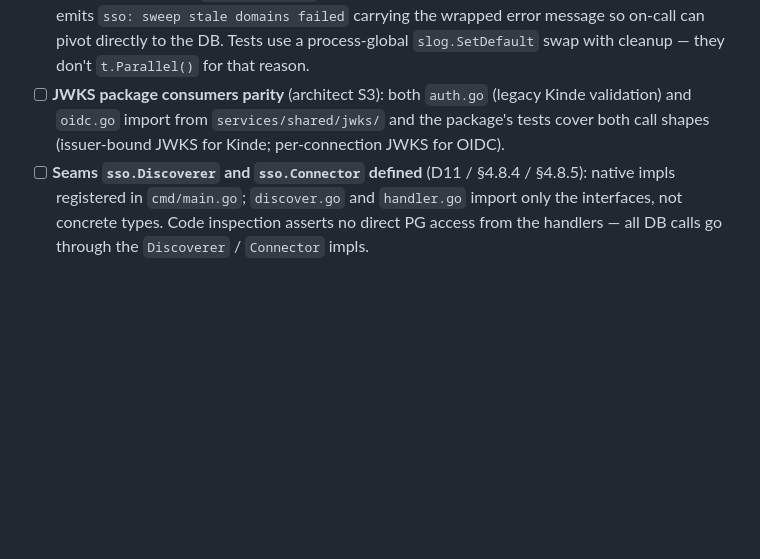
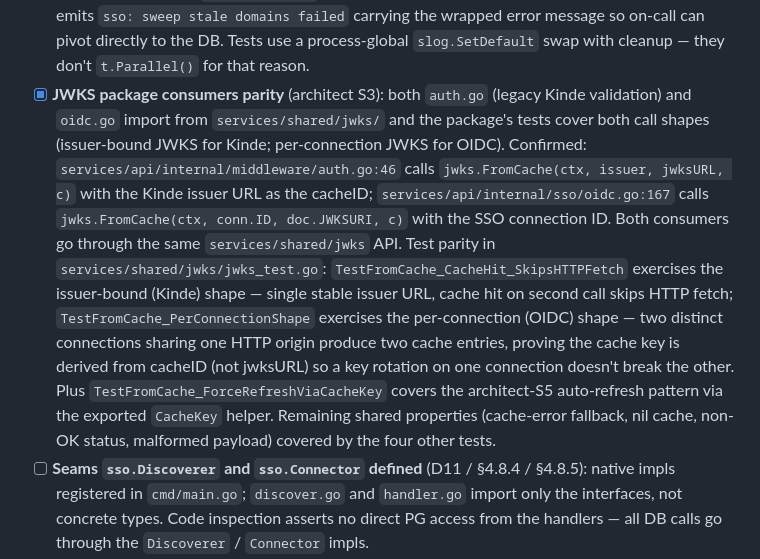
Before and after one commit to ahmd-soliman/axiaops, a Markdown page: docs/sso-implementation-plan.md, the part around the change. Rendered like a GitHub page; blank space fills up the shorter version.

Commit message:
docs(sso): mark JWKS consumer parity (S3) as done — already verified by existing tests (Phase B2 §5.5)
No-code-change slice. The architect S3 acceptance "both auth.go (Kinde) and
oidc.go (OIDC) import from services/shared/jwks/ and the package's tests
cover both call shapes" is already met by the existing code base — the
B1.6 lift extracted keyfuncFromCache into the shared package and both
consumers were rewired in subsequent slices. This commit just flips the
acceptance checkbox + Tasks.md status with concrete file/line references
so the trail is auditable.

Verified:

- services/api/internal/middleware/auth.go:46 calls
    jwks.FromCache(ctx, issuer, jwksURL, c)
  with the Kinde issuer URL as cacheID — issuer-bound shape.

- services/api/internal/sso/oidc.go:167 calls
    jwks.FromCache(ctx, conn.ID, doc.JWKSURI, c)
  with the SSO connection ID as cacheID — per-connection shape.

- services/shared/jwks/jwks_test.go covers both shapes:
    - TestFromCache_CacheHit_SkipsHTTPFetch — issuer-bound (single
      stable issuer URL; cache hit on second call skips the HTTP fetch)
    - TestFromCache_PerConnectionShape — per-connection (two distinct
      connections sharing one HTTP origin produce two cache entries,
      proving the cache key derives from cacheID, not jwksURL — without
      this property a key rotation on one connection would break the other)
    - TestFromCache_ForceRefreshViaCacheKey — architect-S5 auto-refresh
      via the exported CacheKey helper
  Plus four shared-property tests (cache-error fallback, nil cache,
  non-OK status, malformed payload). All seven green.

Phase B2 §5.5 progress: 12 of 14 acceptance items now complete. Remaining
auto-testable: Seam Discoverer/Connector wiring + drop-in test extension
(D11). Manual: Owner-creates-OIDC E2E + internal Entra tenant test.

```diff
--- a/docs/sso-implementation-plan.md
+++ b/docs/sso-implementation-plan.md
@@ -855,7 +855,7 @@ PermSSODomainVerify Permission = "sso:domain_verify" // owner only
 - [x] `enforcement=required` blocks native-password sessions for the org with 403. New `services/api/internal/middleware/sso_enforcement.go` introduces `EnforceSSO(resolver, skipPaths...)` — wired in `cmd/main.go` AFTER `WrapNative` so the chain is "auth → enforcement → handlers", with `/v1/auth/logout` in the skip-set so a blocked user can still cleanly end their session. Production resolver `NewStoreEnforcementResolver(store)` reads RLS-scoped `ListSSOConnections` and picks the highest enforcement across the org's `active`+`oidc` connections (draft/disabled/non-OIDC connections do NOT contribute — pinned by the `enforcementRank` total order). Tests in `services/api/internal/middleware/sso_enforcement_test.go` cover the full matrix: required+password→403 `{"error":"sso_required"}`, required+sso→passthrough, required+bootstrap→passthrough (first-owner install can't be bricked), optional/preferred/empty+password→passthrough, fail-open on resolver errors / missing org context / nil resolver, skip-path bypass with exact-match-only assertion (a future "make it prefix" refactor breaks the test before it ships).
 - [x] `pending_memberships` invitation takes precedence over JIT (per design doc §10.4) — covered by integration test. `TestOIDC_PendingInvitationPrecedence` in `services/api/internal/sso/oidc_integration_test.go` (build tag `integration`) seeds a pending invitation at `role=viewer` for an email whose IdP groups (`g-engineering`) would JIT-resolve to `admin` via the connection's group mappings, drives the full OIDC ceremony, and asserts: (a) the resulting membership is `role=viewer` (invite wins over JIT-admin), (b) `provisioned_via='invitation'` (so the JIT provenance guard at re-login still recognises this as admin-placed and doesn't silently overwrite), (c) the `pending_memberships` row is consumed (DELETE) so subsequent logins don't re-fire the redeem, (d) audit posture has `SSO_LOGIN_SUCCEEDED` for the invited user but NO `SSO_JIT_PROVISIONED` (proving the invite branch fired and the JIT branch was bypassed entirely). Direction chosen deliberately: invite=viewer beats JIT=admin (the precedence-stronger direction); the reverse direction follows from the same single if-else gate at `oidc_callback.go`'s `RedeemPendingInvitation` call.
 - [x] `ssoSweep` ticker runs and logs sweep count > 0 after seeded expired rows. `services/api/internal/sso/sweep_test.go` covers seven properties via a `fakeSweepStore` (storage.Store with embedded-nil-interface trick — only `SweepStaleSSODomains` implemented, panics on any other method to surface accidental new dependencies). **Lifecycle**: kick-off tick fires immediately on Run() (not after the 24h interval), subsequent ticks fire on the configured interval, ticker continues past store errors (transient DB issue must NOT take the ticker out for the rest of the process), Run() returns promptly on context cancel (clean shutdown). **Observability**: when `SweepStaleSSODomains` returns N>0, slog.Info emits `sso: sweep stale domains` with `marked_stale=N` (the line ops grep for); when N=0, the info log is suppressed (otherwise every 24h tick would emit `marked_stale=0` noise that drowns the signal); on store error, slog.Error emits `sso: sweep stale domains failed` carrying the wrapped error message so on-call can pivot directly to the DB. Tests use a process-global `slog.SetDefault` swap with cleanup — they don't `t.Parallel()` for that reason.
-- [ ] **JWKS package consumers parity** (architect S3): both `auth.go` (legacy Kinde validation) and `oidc.go` import from `services/shared/jwks/` and the package's tests cover both call shapes (issuer-bound JWKS for Kinde; per-connection JWKS for OIDC).
+- [x] **JWKS package consumers parity** (architect S3): both `auth.go` (legacy Kinde validation) and `oidc.go` import from `services/shared/jwks/` and the package's tests cover both call shapes (issuer-bound JWKS for Kinde; per-connection JWKS for OIDC). Confirmed: `services/api/internal/middleware/auth.go:46` calls `jwks.FromCache(ctx, issuer, jwksURL, c)` with the Kinde issuer URL as the cacheID; `services/api/internal/sso/oidc.go:167` calls `jwks.FromCache(ctx, conn.ID, doc.JWKSURI, c)` with the SSO connection ID. Both consumers go through the same `services/shared/jwks` API. Test parity in `services/shared/jwks/jwks_test.go`: `TestFromCache_CacheHit_SkipsHTTPFetch` exercises the issuer-bound (Kinde) shape — single stable issuer URL, cache hit on second call skips HTTP fetch; `TestFromCache_PerConnectionShape` exercises the per-connection (OIDC) shape — two distinct connections sharing one HTTP origin produce two cache entries, proving the cache key is derived from cacheID (not jwksURL) so a key rotation on one connection doesn't break the other. Plus `TestFromCache_ForceRefreshViaCacheKey` covers the architect-S5 auto-refresh pattern via the exported `CacheKey` helper. Remaining shared properties (cache-error fallback, nil cache, non-OK status, malformed payload) covered by the four other tests.
 - [ ] **Seams `sso.Discoverer` and `sso.Connector` defined** (D11 / §4.8.4 / §4.8.5): native impls registered in `cmd/main.go`; `discover.go` and `handler.go` import only the interfaces, not concrete types. Code inspection asserts no direct PG access from the handlers — all DB calls go through the `Discoverer` / `Connector` impls.
 - [ ] **Drop-in test extended** (D11 / §4.8.6): the smoke test compiles and runs against `ComposeServer` with mock `Discoverer` + `Connector` (in addition to the B1 mock `Provider` + `Inviter`) — proves all five seams hold without shipping the SaaS binary.
 
```
